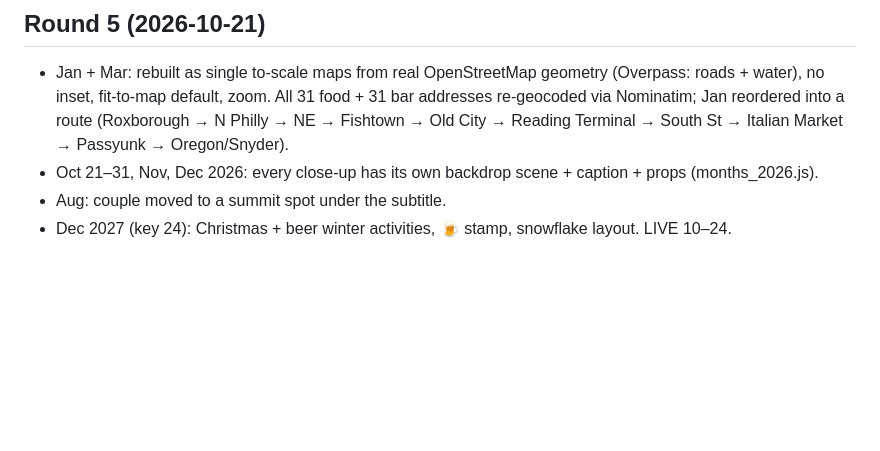
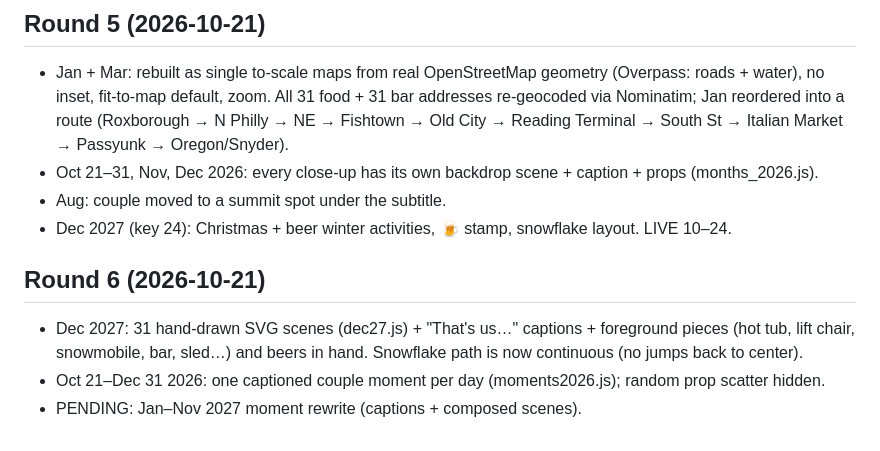
Before and after one commit to sparan54-sketch/sparan54-sketch.github.io, a Markdown page: PROGRESS.md, the part around the change. Drawn GitHub-style; blank space fills up the shorter version.

Commit message:
PROGRESS round 6

```diff
--- a/PROGRESS.md
+++ b/PROGRESS.md
@@ -50,3 +50,8 @@ Next: write months_themes.js (TM(key,{...days:[[title,subtitle,emojis]...]})), a
 - Oct 21–31, Nov, Dec 2026: every close-up has its own backdrop scene + caption + props (months_2026.js).
 - Aug: couple moved to a summit spot under the subtitle.
 - Dec 2027 (key 24): Christmas + beer winter activities, 🍺 stamp, snowflake layout. LIVE 10–24.
+
+## Round 6 (2026-10-21)
+- Dec 2027: 31 hand-drawn SVG scenes (dec27.js) + "That's us…" captions + foreground pieces (hot tub, lift chair, snowmobile, bar, sled…) and beers in hand. Snowflake path is now continuous (no jumps back to center).
+- Oct 21–Dec 31 2026: one captioned couple moment per day (moments2026.js); random prop scatter hidden.
+- PENDING: Jan–Nov 2027 moment rewrite (captions + composed scenes).
```
